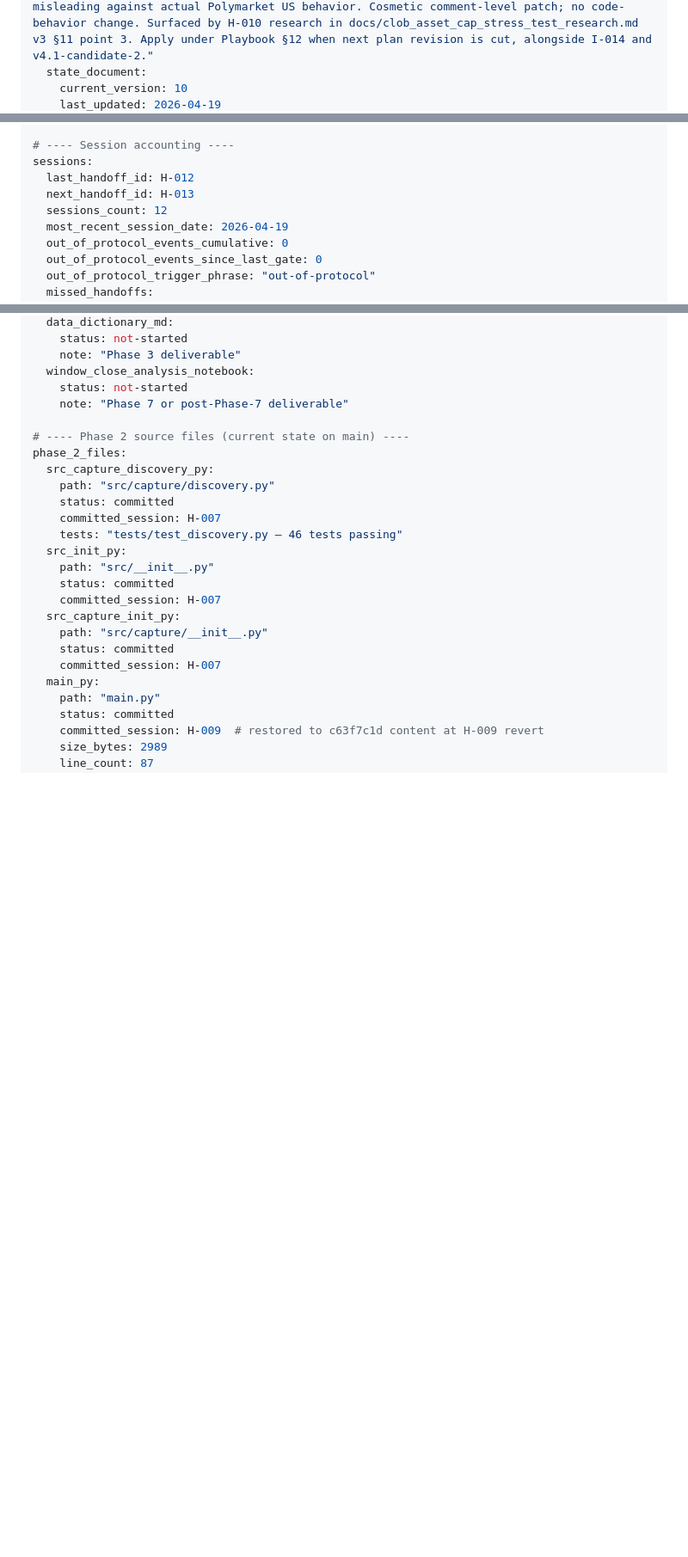
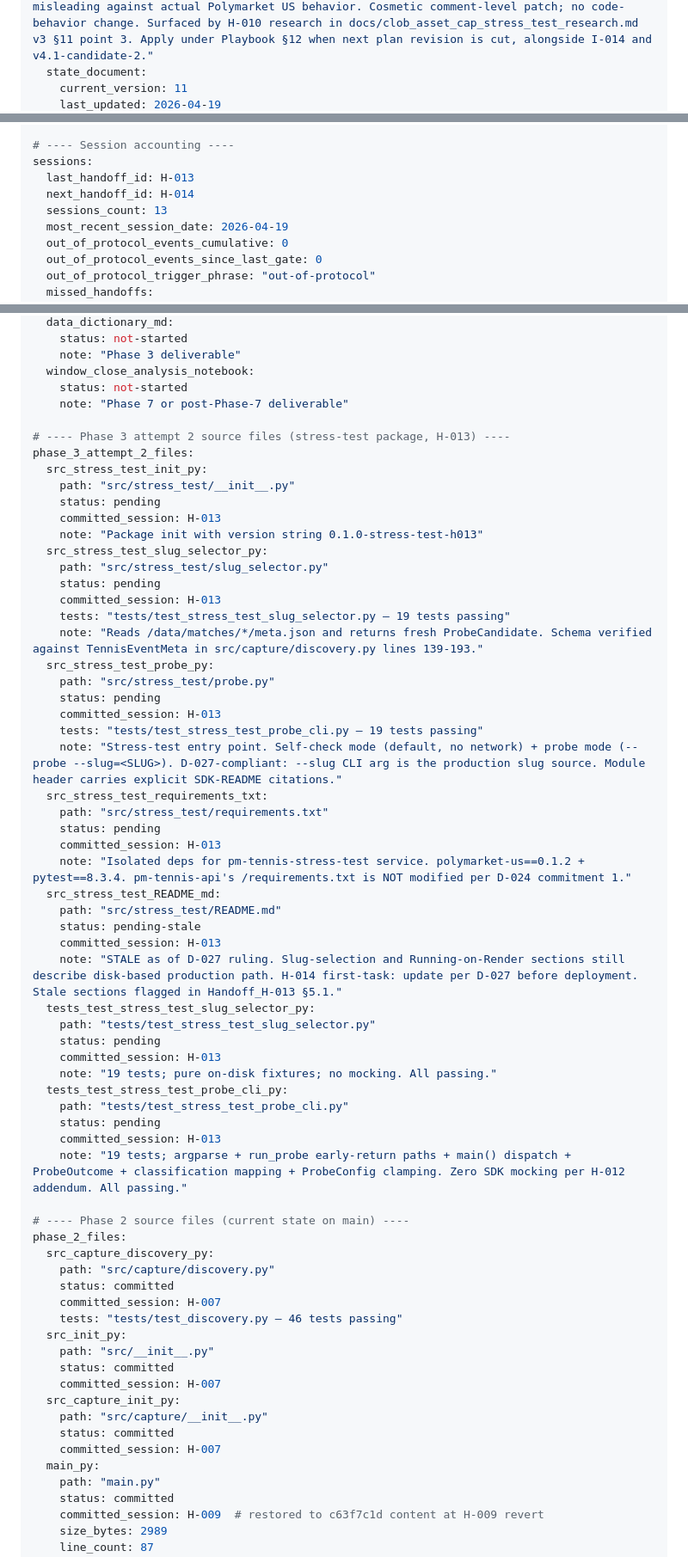
Before and after one commit to peterlitton/pm-tennis, a Markdown page: STATE.md, 3 parts joined by grey strips. Shown at 86% size. GitHub-like rendering; blank space fills up the shorter version.

```diff
--- a/STATE.md
+++ b/STATE.md
@@ -45,5 +45,5 @@ project:
         sections: ["discovery.py line 37 / line 120 code comments"]
         summary: "Line 37 and line 120 code comments in src/capture/discovery.py state that side.identifier is the 'asset/token ID for CLOB subscription.' Polymarket US Markets WebSocket's documented subscription unit is market_slug, not side.identifier. Comments are misleading against actual Polymarket US behavior. Cosmetic comment-level patch; no code-behavior change. Surfaced by H-010 research in docs/clob_asset_cap_stress_test_research.md v3 §11 point 3. Apply under Playbook §12 when next plan revision is cut, alongside I-014 and v4.1-candidate-2."
   state_document:
-    current_version: 10
+    current_version: 11
     last_updated: 2026-04-19
@@ -73,9 +73,9 @@ phase:
 
 # ---- Session accounting ----
 sessions:
-  last_handoff_id: H-012
-  next_handoff_id: H-013
-  sessions_count: 12
+  last_handoff_id: H-013
+  next_handoff_id: H-014
+  sessions_count: 13
   most_recent_session_date: 2026-04-19
   out_of_protocol_events_cumulative: 0
   out_of_protocol_events_since_last_gate: 0
@@ -374,6 +395,46 @@ scaffolding_files:
   window_close_analysis_notebook:
     status: not-started
     note: "Phase 7 or post-Phase-7 deliverable"
+
+# ---- Phase 3 attempt 2 source files (stress-test package, H-013) ----
+phase_3_attempt_2_files:
+  src_stress_test_init_py:
+    path: "src/stress_test/__init__.py"
+    status: pending
+    committed_session: H-013
+    note: "Package init with version string 0.1.0-stress-test-h013"
+  src_stress_test_slug_selector_py:
+    path: "src/stress_test/slug_selector.py"
+    status: pending
+    committed_session: H-013
+    tests: "tests/test_stress_test_slug_selector.py — 19 tests passing"
+    note: "Reads /data/matches/*/meta.json and returns fresh ProbeCandidate. Schema verified against TennisEventMeta in src/capture/discovery.py lines 139-193."
+  src_stress_test_probe_py:
+    path: "src/stress_test/probe.py"
+    status: pending
+    committed_session: H-013
+    tests: "tests/test_stress_test_probe_cli.py — 19 tests passing"
+    note: "Stress-test entry point. Self-check mode (default, no network) + probe mode (--probe --slug=<SLUG>). D-027-compliant: --slug CLI arg is the production slug source. Module header carries explicit SDK-README citations."
+  src_stress_test_requirements_txt:
+    path: "src/stress_test/requirements.txt"
+    status: pending
+    committed_session: H-013
+    note: "Isolated deps for pm-tennis-stress-test service. polymarket-us==0.1.2 + pytest==8.3.4. pm-tennis-api's /requirements.txt is NOT modified per D-024 commitment 1."
+  src_stress_test_README_md:
+    path: "src/stress_test/README.md"
+    status: pending-stale
+    committed_session: H-013
+    note: "STALE as of D-027 ruling. Slug-selection and Running-on-Render sections still describe disk-based production path. H-014 first-task: update per D-027 before deployment. Stale sections flagged in Handoff_H-013 §5.1."
+  tests_test_stress_test_slug_selector_py:
+    path: "tests/test_stress_test_slug_selector.py"
+    status: pending
+    committed_session: H-013
+    note: "19 tests; pure on-disk fixtures; no mocking. All passing."
+  tests_test_stress_test_probe_cli_py:
+    path: "tests/test_stress_test_probe_cli.py"
+    status: pending
+    committed_session: H-013
+    note: "19 tests; argparse + run_probe early-return paths + main() dispatch + ProbeOutcome + classification mapping + ProbeConfig clamping. Zero SDK mocking per H-012 addendum. All passing."
 
 # ---- Phase 2 source files (current state on main) ----
 phase_2_files:
```
Also changed, not shown: other parts of STATE.md (+98 -76 lines).
